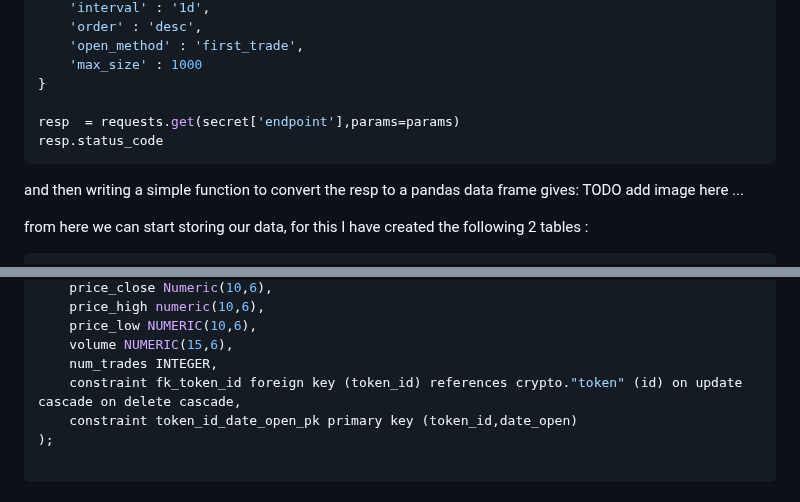
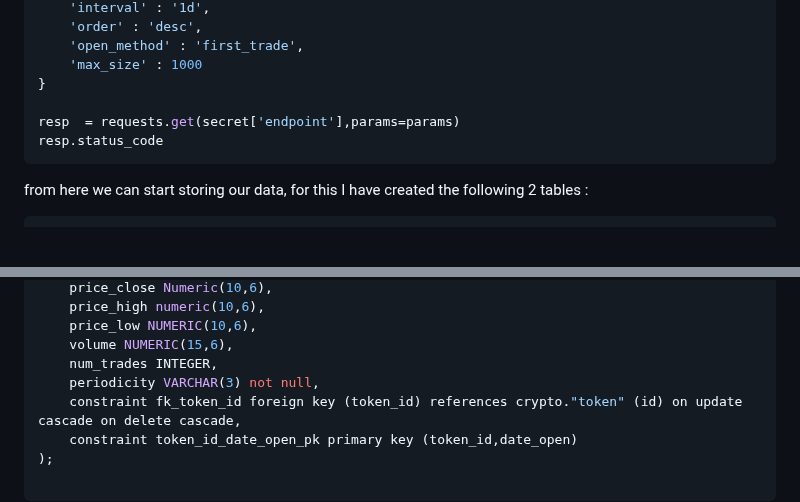
Before and after one commit to SnokTrok/cryptoTracker, a Markdown page: devlog/entry2.md, 2 parts joined by grey strips. Rendered like a GitHub page; blank space fills up the shorter version.

````diff
--- a/devlog/entry2.md
+++ b/devlog/entry2.md
@@ -42,10 +42,6 @@ resp  = requests.get(secret['endpoint'],params=params)
 resp.status_code
 ```
 
-and then writing a simple function to convert the resp to a pandas data frame gives:
-TODO add image here ...
-
-
 from here we can start storing our data, for this I have created the following 2 tables :
 
 ```sql
@@ -66,6 +62,7 @@ create table crypto.token_price_history (
 	price_low NUMERIC(10,6),
 	volume NUMERIC(15,6),
 	num_trades INTEGER,
+    periodicity VARCHAR(3) not null,
 	constraint fk_token_id foreign key (token_id) references crypto."token" (id) on update cascade on delete cascade,
 	constraint token_id_date_open_pk primary key (token_id,date_open)
 );
````
Also changed, not shown: devlog/entry3.md (+17 -1 lines), devlog/entry4.md (added).
